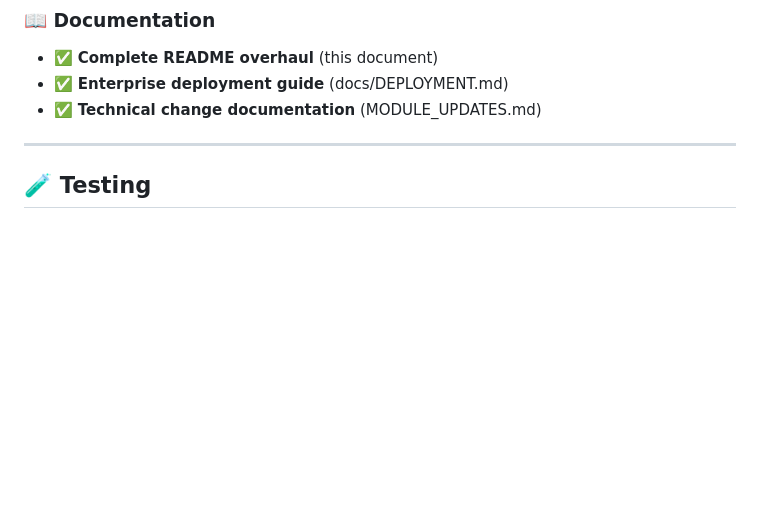
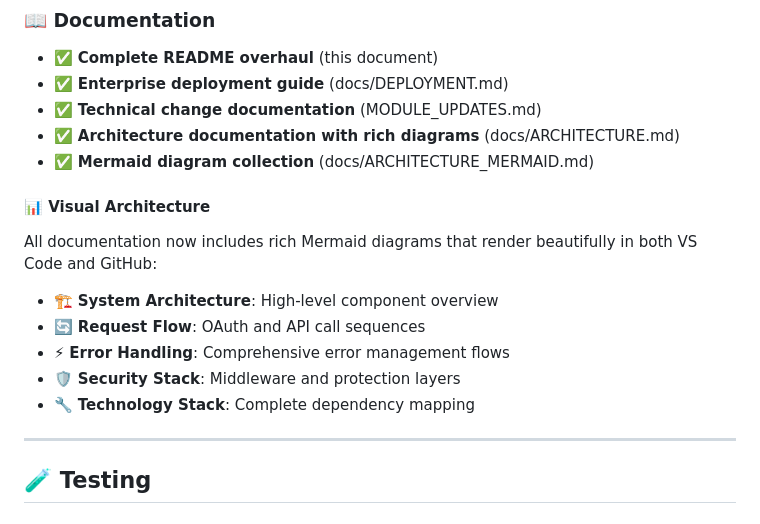
Before and after one commit to ConfusedDeer/Git-Captain, a Markdown page: README.md, the part around the change. Rendered like a GitHub page; blank space fills up the shorter version.

Commit message:
fixed architecture diagrams

```diff
--- a/README.md
+++ b/README.md
@@ -317,6 +317,16 @@ netsh advfirewall firewall add rule name="Git-Captain" dir=in action=allow proto
 - ✅ **Complete README overhaul** (this document)
 - ✅ **Enterprise deployment guide** (docs/DEPLOYMENT.md)
 - ✅ **Technical change documentation** (MODULE_UPDATES.md)
+- ✅ **Architecture documentation with rich diagrams** (docs/ARCHITECTURE.md)
+- ✅ **Mermaid diagram collection** (docs/ARCHITECTURE_MERMAID.md)
+
+#### 📊 **Visual Architecture**
+All documentation now includes rich Mermaid diagrams that render beautifully in both VS Code and GitHub:
+- 🏗️ **System Architecture**: High-level component overview
+- 🔄 **Request Flow**: OAuth and API call sequences
+- ⚡ **Error Handling**: Comprehensive error management flows
+- 🛡️ **Security Stack**: Middleware and protection layers
+- 🔧 **Technology Stack**: Complete dependency mapping
 
 ---
 
```
Also changed, not shown: docs/ARCHITECTURE.md (+30 -1 lines), docs/DIAGRAM_TEST.md (added, +63 -0 lines).
